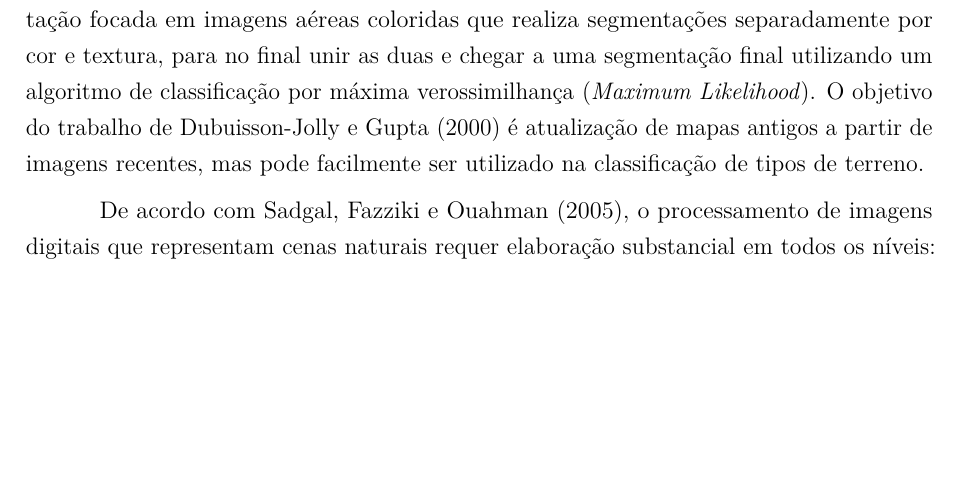
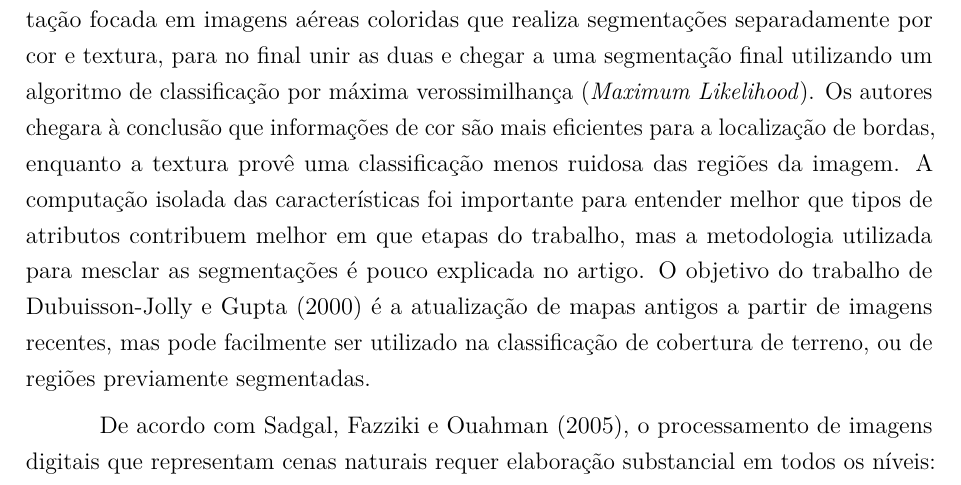
Before and after one commit to luizcavalcanti/dissertacao, a LaTeX thesis (final/dissertacao.tex, which reads final/trabalhos_relacionados.tex): part of page 47 of 91, cut so that both start at the same text, the shorter picture padded with empty space. Compiled offline with pdfLaTeX.

Commit message:
[relacionados] mais detalhes sobre o trabalho de dubuisson(2000)
Signed-off-by: Luiz Carlos Cavalcanti <cavalcanti.luiz@gmail.com>

```diff
--- a/final/trabalhos_relacionados.tex
+++ b/final/trabalhos_relacionados.tex
@@ -64,7 +64,7 @@ Os trabalhos relacionados sobre classificação de imagens aéreas foram selecio
 
 É importante também destacar que todos os trabalhos descritos a seguir possuem imagens em escala similar às imagens de VANTs, baseando-se na altitude regular de operação desses equipamentos. O fato de terem sido coletadas com VANTs ou não, é de pouca importância para efeitos de comparação, já que os aspectos técnicos das imagens são similares.
 
-O trabalho de \citeonline{dubuisson:2000} apresenta uma técnica de segmentação focada em imagens aéreas coloridas que realiza segmentações separadamente por cor e textura, para no final unir as duas e chegar a uma segmentação final utilizando um algoritmo de classificação por máxima verossimilhança (\textit{Maximum Likelihood}). O objetivo do trabalho de \citeonline{dubuisson:2000} é atualização de mapas antigos a partir de imagens recentes, mas pode facilmente ser utilizado na classificação de tipos de terreno.
+O trabalho de \citeonline{dubuisson:2000} apresenta uma técnica de segmentação focada em imagens aéreas coloridas que realiza segmentações separadamente por cor e textura, para no final unir as duas e chegar a uma segmentação final utilizando um algoritmo de classificação por máxima verossimilhança (\textit{Maximum Likelihood}). Os autores chegara à conclusão que informações de cor são mais eficientes para a localização de bordas, enquanto a textura provê uma classificação menos ruidosa das regiões da imagem. A computação isolada das características foi importante para entender melhor que tipos de atributos contribuem melhor em que etapas do trabalho, mas a metodologia utilizada para mesclar as segmentações é pouco explicada no artigo. O objetivo do trabalho de \citeonline{dubuisson:2000} é a atualização de mapas antigos a partir de imagens recentes, mas pode facilmente ser utilizado na classificação de cobertura de terreno, ou de regiões previamente segmentadas.
 
 De acordo com \citeonline{sadgal:2005}, o processamento de imagens digitais que representam cenas naturais requer elaboração substancial em todos os níveis: pré-processamento, segmentação, reconhecimento e interpretação. O trabalho apresentado sugere uma abordagem onde todas essas etapas acontecem em um único nível, e propõe um modelo de visão que tenta generalizar o reconhecimento de objetos utilizando categorização e cooperação.  A solução proposta combina processos estocásticos, dentre os quais Inferência Bayesiana, Campos Aleatórios de Markov, com métodos não-estocásticos como Redes Neurais Artificiais. Esta diversidade de métodos é utilizada na segmentação e na extração de características de cores, texturas e formas, que depois são usadas na classificação dos objetos. Uma vantagem importante deste método é a possibilidade de paralelizar o processo de classificação, uma vez que as diversas técnicas são fundidas no final do processo, ao invés de serem aplicadas em cascata. Embora os resultados pareçam ser satisfatórios em imagens naturais, pouco é dito sobre como o processo de fusão de classificadores é feito, e nenhuma implementação ou base de imagens está disponível publicamente.
 
```
